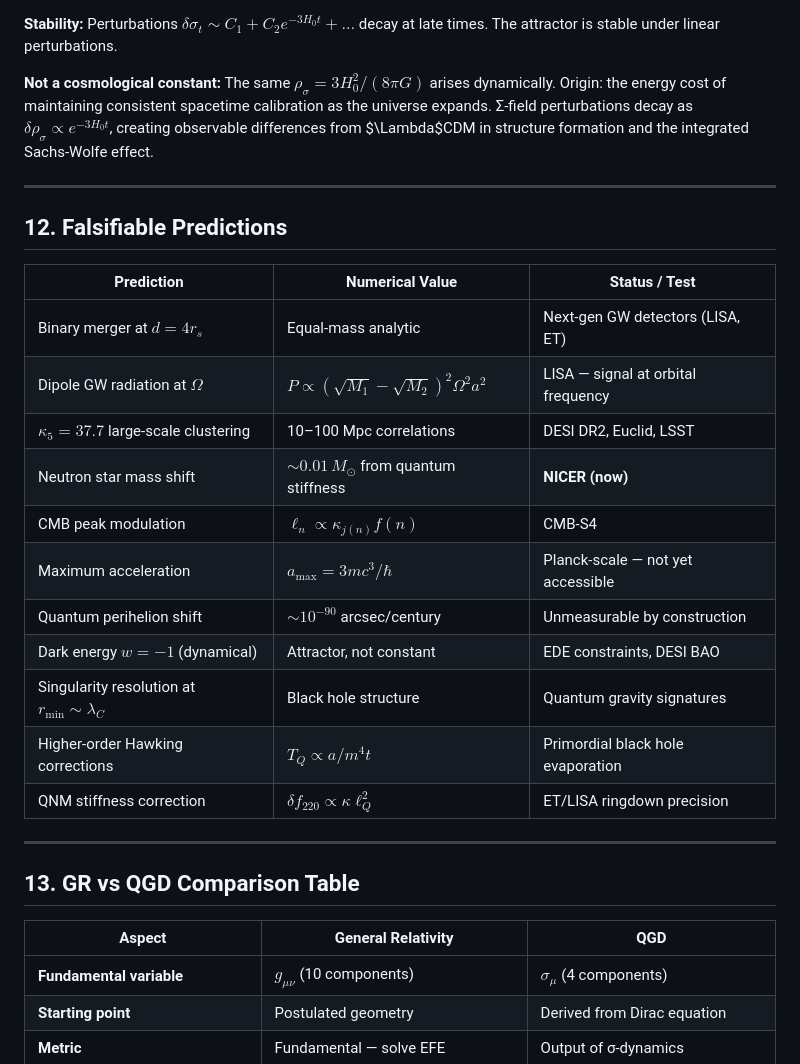
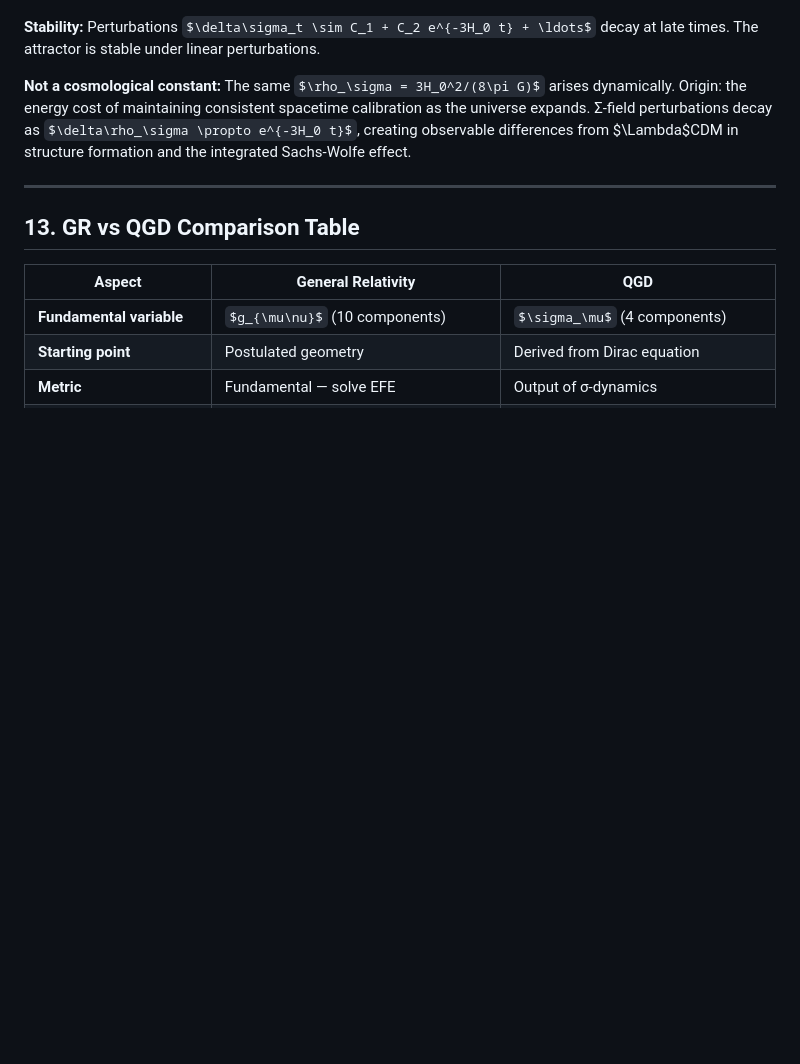
Before and after one commit to matshaba/Quantum-Gravity-Dynamics, a Markdown page: docs/extended_summary.md, the part around the change. Drawn GitHub-style; some formulas as TeX source; blank space fills up the shorter version.

```diff
--- a/docs/extended_summary.md
+++ b/docs/extended_summary.md
@@ -716,24 +716,6 @@ $$\boxed{v = \sqrt{\frac{3c^2}{4\pi G}}\,H_0, \qquad \rho_\sigma = \frac{3H_0^2}
 
 ---
 
-## 12. Falsifiable Predictions
-
-| Prediction | Numerical Value | Status / Test |
-|---|---|---|
-| Binary merger at $d = 4r_s$ | Equal-mass analytic | Next-gen GW detectors (LISA, ET) |
-| Dipole GW radiation at $\Omega$ | $P\propto(\sqrt{M_1}-\sqrt{M_2})^2\Omega^2a^2$ | LISA — signal at orbital frequency |
-| $\kappa_5 = 37.7$ large-scale clustering | 10–100 Mpc correlations | DESI DR2, Euclid, LSST |
-| Neutron star mass shift | $\sim 0.01\,M_\odot$ from quantum stiffness | **NICER (now)** |
-| CMB peak modulation | $\ell_n\propto\kappa_{j(n)}f(n)$ | CMB-S4 |
-| Maximum acceleration | $a_{\max} = 3mc^3/\hbar$ | Planck-scale — not yet accessible |
-| Quantum perihelion shift | $\sim 10^{-90}$ arcsec/century | Unmeasurable by construction |
-| Dark energy $w = -1$ (dynamical) | Attractor, not constant | EDE constraints, DESI BAO |
-| Singularity resolution at $r_{\min}\sim\lambda_C$ | Black hole structure | Quantum gravity signatures |
-| Higher-order Hawking corrections | $T_Q \propto a/m^4 t$ | Primordial black hole evaporation |
-| QNM stiffness correction | $\delta f_{220} \propto \kappa\ell_Q^2$ | ET/LISA ringdown precision |
-
----
-
 ## 13. GR vs QGD Comparison Table
 
 | Aspect | General Relativity | QGD |
```
